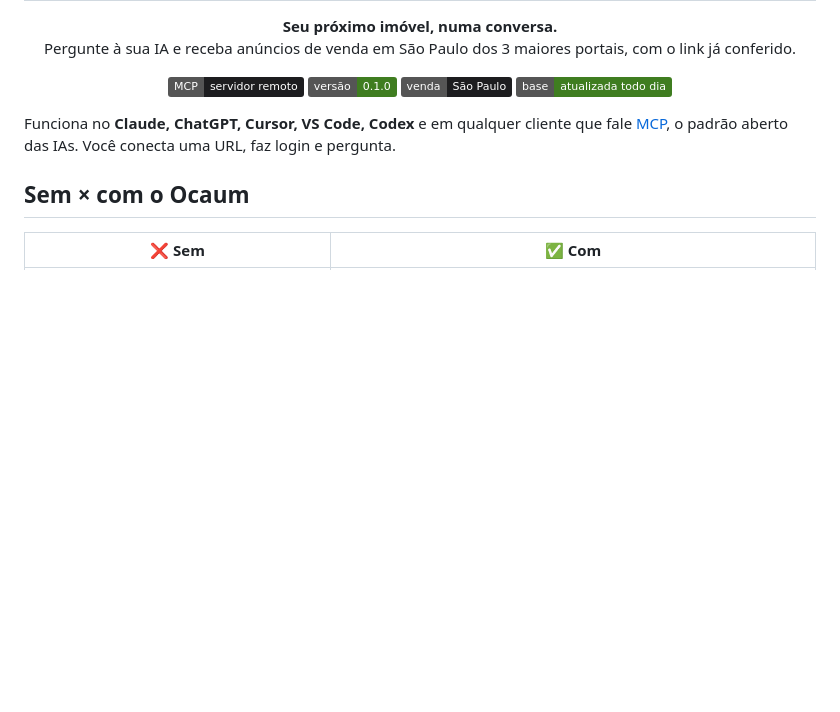
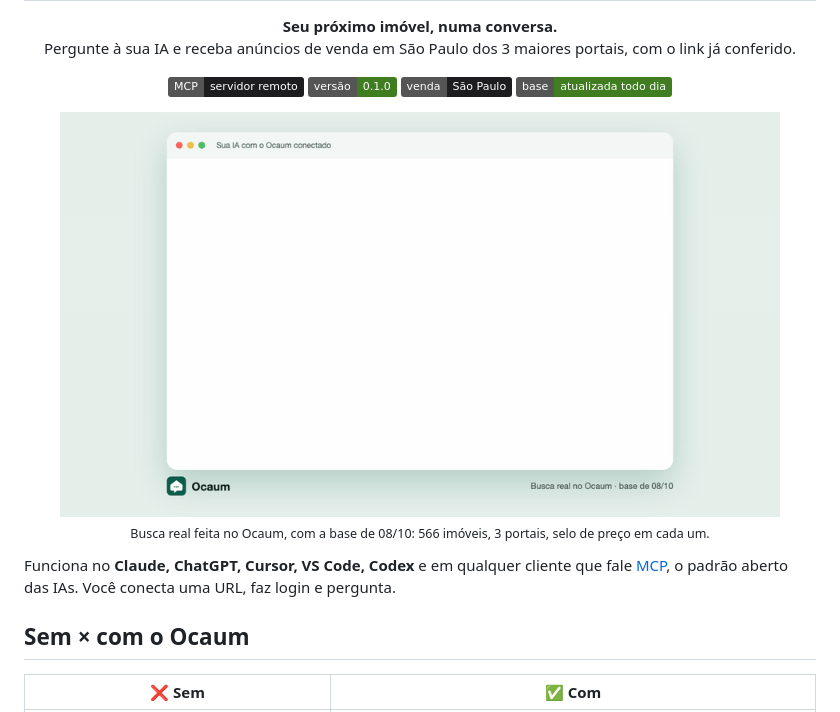
Before and after one commit to tostechbr/ocaum-mcp, a Markdown page: README.md, the part around the change. Drawn GitHub-style; pictures changed too: docs/demo.gif (added); badges without logos; blank space fills up the shorter version.

Commit message:
docs: demo em GIF e MP4 com busca real

```diff
--- a/README.md
+++ b/README.md
@@ -11,7 +11,11 @@
   <img alt="Base" src="https://img.shields.io/badge/base-atualizada_todo_dia-3f7d20">
 </p>
 
-<!-- TODO: vídeo/GIF de ~15 s no topo: pergunta → resultado (docs/demo.gif) -->
+<p align="center">
+  <img src="docs/demo.gif" width="720" alt="Uma pergunta no chat vira 3 anúncios reais de Moema, com preço e selo 🟢🟡🔴">
+  <br>
+  <sub>Busca real feita no Ocaum, com a base de 08/10: 566 imóveis, 3 portais, selo de preço em cada um.</sub>
+</p>
 
 Funciona no **Claude, ChatGPT, Cursor, VS Code, Codex** e em qualquer cliente que fale [MCP](https://modelcontextprotocol.io), o padrão aberto das IAs. Você conecta uma URL, faz login e pergunta.
 
```
Also changed, not shown: 1 other file.
